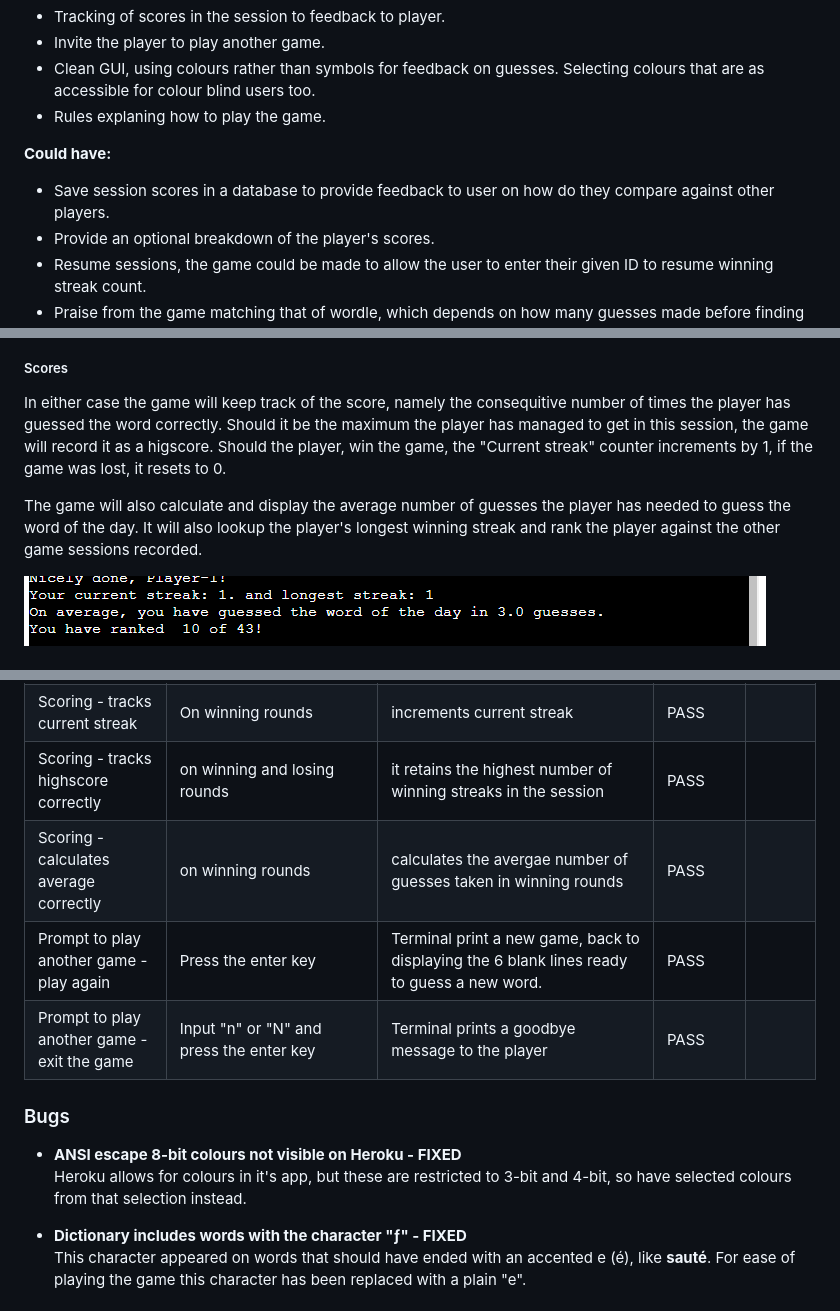
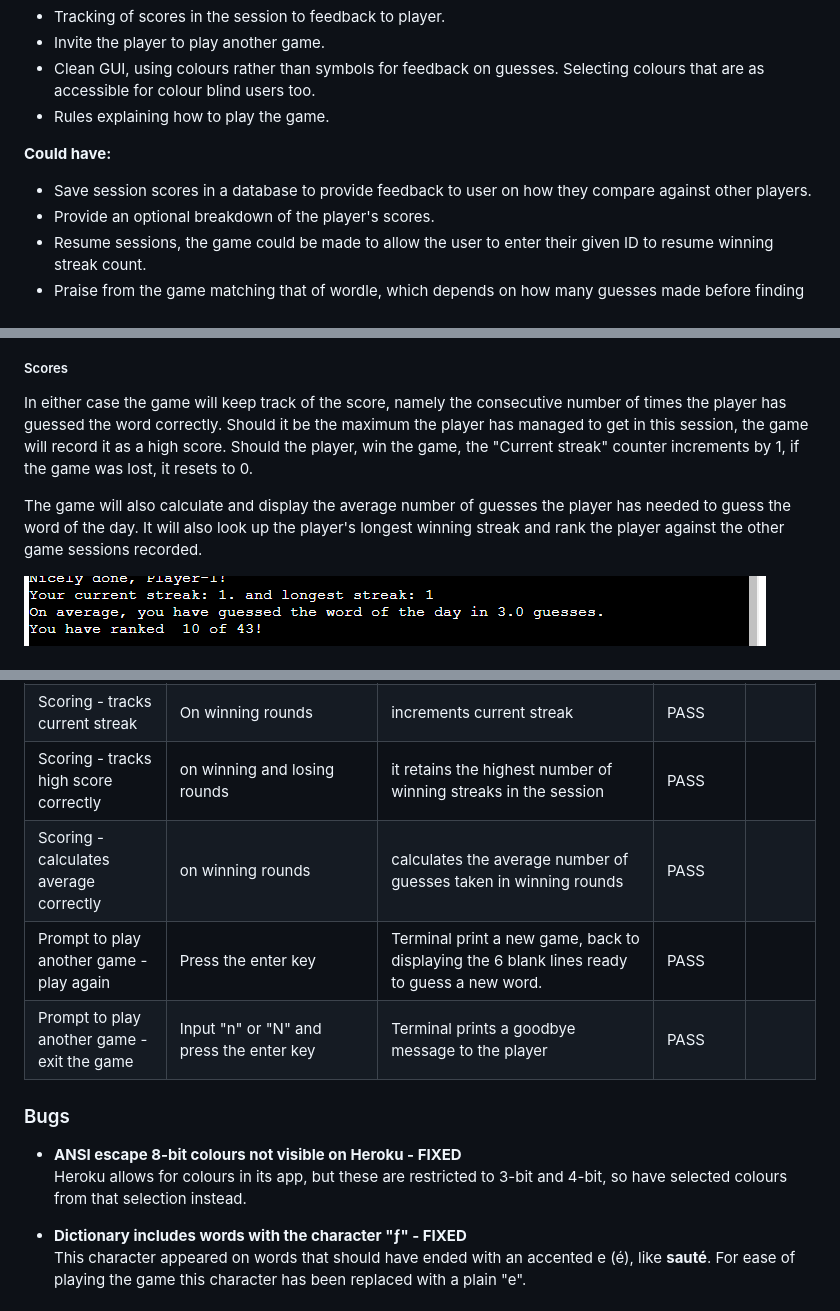
Before and after one commit to dasic002/wordle_game, a Markdown page: README.md, 3 parts joined by grey strips. GitHub-like rendering.

```diff
--- a/README.md
+++ b/README.md
@@ -57,10 +57,10 @@ __Should have:__
 - Tracking of scores in the session to feedback to player.
 - Invite the player to play another game.
 - Clean GUI, using colours rather than symbols for feedback on guesses. Selecting colours that are as accessible for colour blind users too.
-- Rules explaning how to play the game.
+- Rules explaining how to play the game.
 
 __Could have:__
-- Save session scores in a database to provide feedback to user on how do they compare against other players.
+- Save session scores in a database to provide feedback to user on how they compare against other players.
 - Provide an optional breakdown of the player's scores.
 - Resume sessions, the game could be made to allow the user to enter their given ID to resume winning streak count.
 - Praise from the game matching that of wordle, which depends on how many guesses made before finding the selected word.
@@ -155,9 +155,9 @@ On 6 failed attempts, the terminal prints out "GAME OVER", reveals the word of t
 ![Game lost](documentation/feat_game-lost.PNG)
 
 ##### Scores
-In either case the game will keep track of the score, namely the consequitive number of times the player has guessed the word correctly. Should it be the maximum the player has managed to get in this session, the game will record it as a higscore. Should the player, win the game, the "Current streak" counter increments by 1, if the game was lost, it resets to 0.
+In either case the game will keep track of the score, namely the consecutive number of times the player has guessed the word correctly. Should it be the maximum the player has managed to get in this session, the game will record it as a high score. Should the player, win the game, the "Current streak" counter increments by 1, if the game was lost, it resets to 0.
 
-The game will also calculate and display the average number of guesses the player has needed to guess the word of the day. It will also lookup the player's longest winning streak and rank the player against the other game sessions recorded.
+The game will also calculate and display the average number of guesses the player has needed to guess the word of the day. It will also look up the player's longest winning streak and rank the player against the other game sessions recorded.
 
 ![Game scoring](documentation/feat_game-scoring.PNG)
 
@@ -275,8 +275,8 @@ The most feasible way I can think of is to either:
 |Rules of the game - opening|Enter "help!" as a guess|Terminal prints out the rules and waits for the enter key to be pressed to return back to the game.|PASS|
 |Rules of the game - closing|Press the enter key|Terminal prints to display the game again as it was left.|PASS|
 |Scoring - tracks current streak|On winning rounds|increments current streak|PASS|
-|Scoring - tracks highscore correctly|on winning and losing rounds|it retains the highest number of winning streaks in the session|PASS|
-|Scoring - calculates average correctly|on winning rounds|calculates the avergae number of guesses taken in winning rounds|PASS|
+|Scoring - tracks high score correctly|on winning and losing rounds|it retains the highest number of winning streaks in the session|PASS|
+|Scoring - calculates average correctly|on winning rounds|calculates the average number of guesses taken in winning rounds|PASS|
 |Prompt to play another game - play again|Press the enter key|Terminal print a new game, back to displaying the 6 blank lines ready to guess a new word.|PASS|
 |Prompt to play another game - exit the game|Input "n" or "N" and press the enter key|Terminal prints a goodbye message to the player|PASS|
 
@@ -286,7 +286,7 @@ The most feasible way I can think of is to either:
 ### Bugs
 
 - __ANSI escape 8-bit colours not visible on Heroku - FIXED__<br>
-Heroku allows for colours in it's app, but these are restricted to 3-bit and 4-bit, so have selected colours from that selection instead.
+Heroku allows for colours in its app, but these are restricted to 3-bit and 4-bit, so have selected colours from that selection instead.
 
 - __Dictionary includes words with the character "ƒ" - FIXED__<br>
 This character appeared on words that should have ended with an accented e (é), like __sauté__. For ease of playing the game this character has been replaced with a plain "e".
```
Also changed, not shown: other parts of README.md (+17 -17 lines).
